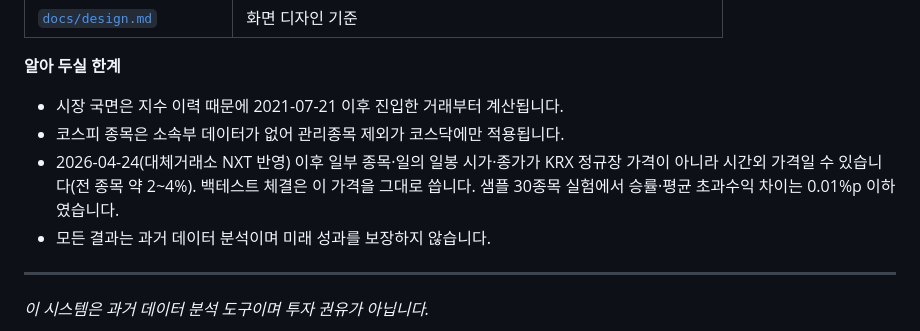
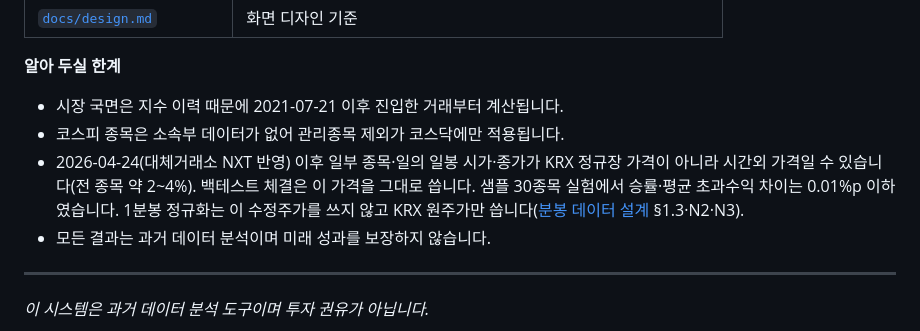
Before and after one commit to PEANUTBUTTER1001/regime-lab, a Markdown page: README.md, the part around the change. GitHub-like rendering.

Commit message:
docs: NXT-1 — 1분봉은 KRX 원주가만 씀·구간 판정 규칙 공유 방향 추가 (seonghwan-claude 의견)
Co-Authored-By: Claude Opus 5.5 (1M context) <noreply@anthropic.com>

```diff
--- a/README.md
+++ b/README.md
@@ -234,7 +234,7 @@ uv run --project api python -m pytest api
 **알아 두실 한계**
 - 시장 국면은 지수 이력 때문에 2021-07-21 이후 진입한 거래부터 계산됩니다.
 - 코스피 종목은 소속부 데이터가 없어 관리종목 제외가 코스닥에만 적용됩니다.
-- 2026-04-24(대체거래소 NXT 반영) 이후 일부 종목·일의 일봉 시가·종가가 KRX 정규장 가격이 아니라 시간외 가격일 수 있습니다(전 종목 약 2~4%). 백테스트 체결은 이 가격을 그대로 씁니다. 샘플 30종목 실험에서 승률·평균 초과수익 차이는 0.01%p 이하였습니다.
+- 2026-04-24(대체거래소 NXT 반영) 이후 일부 종목·일의 일봉 시가·종가가 KRX 정규장 가격이 아니라 시간외 가격일 수 있습니다(전 종목 약 2~4%). 백테스트 체결은 이 가격을 그대로 씁니다. 샘플 30종목 실험에서 승률·평균 초과수익 차이는 0.01%p 이하였습니다. 1분봉 정규화는 이 수정주가를 쓰지 않고 KRX 원주가만 씁니다([분봉 데이터 설계](docs/분봉_데이터_설계.md) §1.3·N2·N3).
 - 모든 결과는 과거 데이터 분석이며 미래 성과를 보장하지 않습니다.
 
 ---
```
Also changed, not shown: docs/구현_전_결정사항.md (+1 -1 lines).
